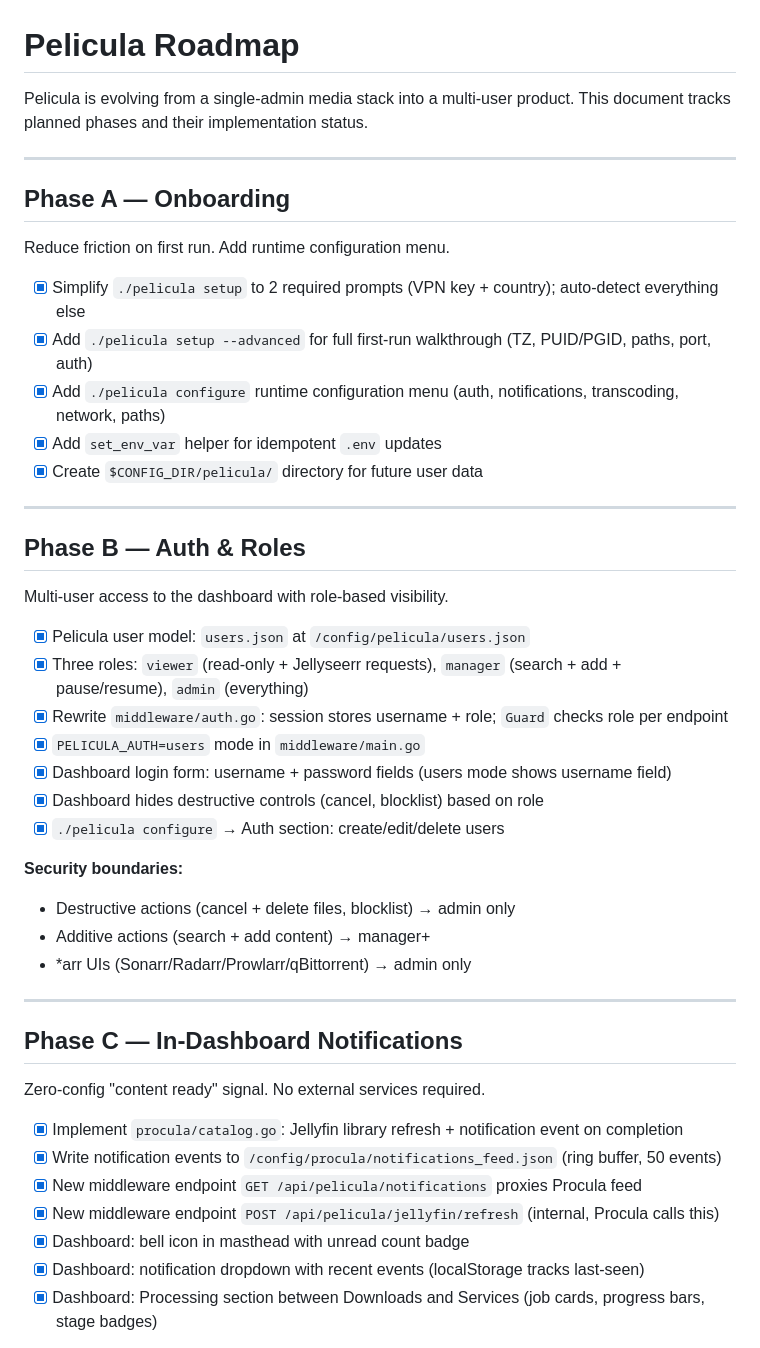
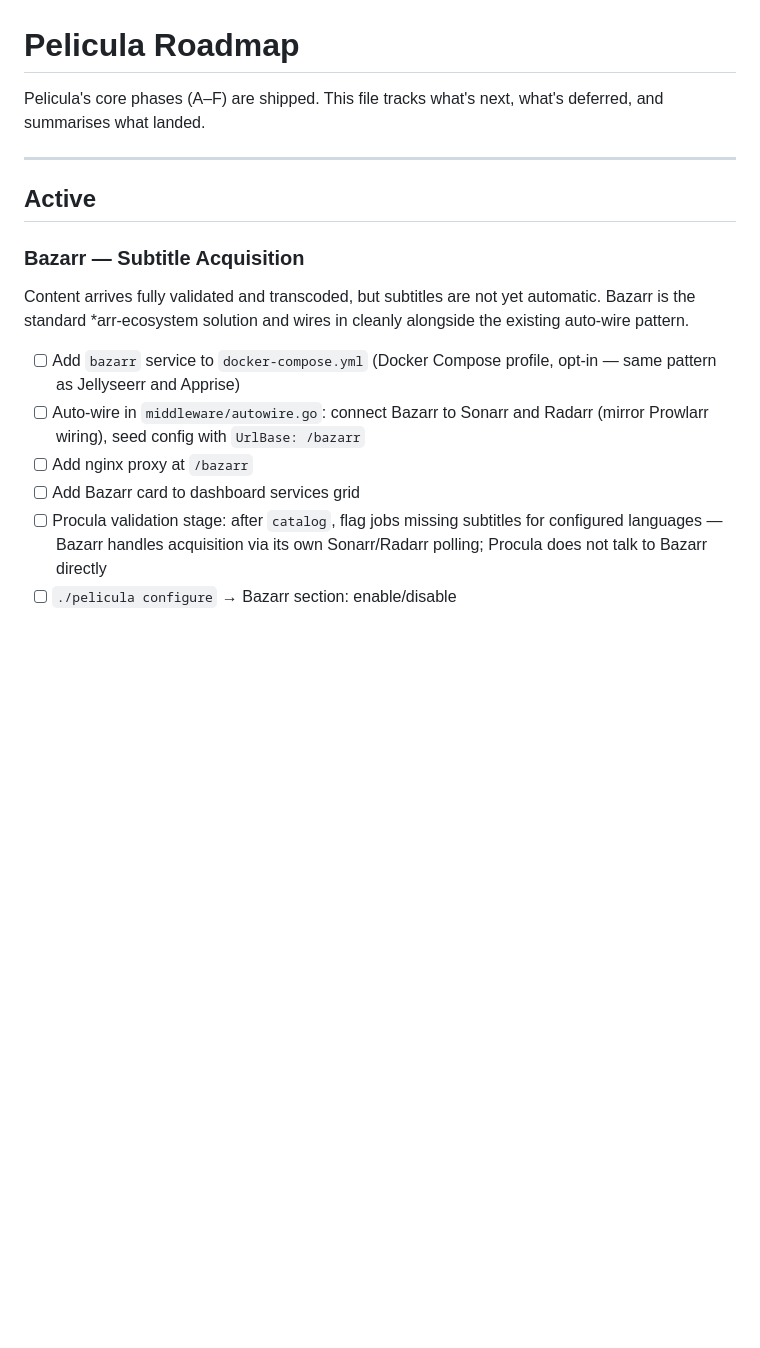
Before and after one commit to peligwen/pelicula, a Markdown page: ROADMAP.md, the part around one of its changes. GitHub-like rendering; blank space fills up the shorter version.

```diff
--- a/ROADMAP.md
+++ b/ROADMAP.md
@@ -1,49 +1,19 @@
 # Pelicula Roadmap
 
-Pelicula is evolving from a single-admin media stack into a multi-user product. This document tracks planned phases and their implementation status.
+Pelicula's core phases (A–F) are shipped. This file tracks what's next, what's deferred, and summarises what landed.
 
 ---
 
-## Phase A — Onboarding
+## Active
 
-Reduce friction on first run. Add runtime configuration menu.
+### Bazarr — Subtitle Acquisition
 
-- [x] Simplify `./pelicula setup` to 2 required prompts (VPN key + country); auto-detect everything else
-- [x] Add `./pelicula setup --advanced` for full first-run walkthrough (TZ, PUID/PGID, paths, port, auth)
-- [x] Add `./pelicula configure` runtime configuration menu (auth, notifications, transcoding, network, paths)
-- [x] Add `set_env_var` helper for idempotent `.env` updates
-- [x] Create `$CONFIG_DIR/pelicula/` directory for future user data
+Content arrives fully validated and transcoded, but subtitles are not yet automatic. Bazarr is the standard *arr-ecosystem solution and wires in cleanly alongside the existing auto-wire pattern.
 
----
+- [ ] Add `bazarr` service to `docker-compose.yml` (Docker Compose profile, opt-in — same pattern as Jellyseerr and Apprise)
+- [ ] Auto-wire in `middleware/autowire.go`: connect Bazarr to Sonarr and Radarr (mirror Prowlarr wiring), seed config with `UrlBase: /bazarr`
+- [ ] Add nginx proxy at `/bazarr`
+- [ ] Add Bazarr card to dashboard services grid
+- [ ] Procula validation stage: after `catalog`, flag jobs missing subtitles for configured languages — Bazarr handles acquisition via its own Sonarr/Radarr polling; Procula does not talk to Bazarr directly
+- [ ] `./pelicula configure` → Bazarr section: enable/disable
 
-## Phase B — Auth & Roles
-
-Multi-user access to the dashboard with role-based visibility.
-
-- [x] Pelicula user model: `users.json` at `/config/pelicula/users.json`
-- [x] Three roles: `viewer` (read-only + Jellyseerr requests), `manager` (search + add + pause/resume), `admin` (everything)
-- [x] Rewrite `middleware/auth.go`: session stores username + role; `Guard` checks role per endpoint
-- [x] `PELICULA_AUTH=users` mode in `middleware/main.go`
-- [x] Dashboard login form: username + password fields (users mode shows username field)
-- [x] Dashboard hides destructive controls (cancel, blocklist) based on role
-- [x] `./pelicula configure` → Auth section: create/edit/delete users
-
-**Security boundaries:**
-- Destructive actions (cancel + delete files, blocklist) → admin only
-- Additive actions (search + add content) → manager+
-- *arr UIs (Sonarr/Radarr/Prowlarr/qBittorrent) → admin only
-
----
-
-## Phase C — In-Dashboard Notifications
-
-Zero-config "content ready" signal. No external services required.
-
-- [x] Implement `procula/catalog.go`: Jellyfin library refresh + notification event on completion
-- [x] Write notification events to `/config/procula/notifications_feed.json` (ring buffer, 50 events)
-- [x] New middleware endpoint `GET /api/pelicula/notifications` proxies Procula feed
-- [x] New middleware endpoint `POST /api/pelicula/jellyfin/refresh` (internal, Procula calls this)
-- [x] Dashboard: bell icon in masthead with unread count badge
-- [x] Dashboard: notification dropdown with recent events (localStorage tracks last-seen)
-- [x] Dashboard: Processing section between Downloads and Services (job cards, progress bars, stage badges)
-
```
Also changed, not shown: other parts of ROADMAP.md (+29 -60 lines).
